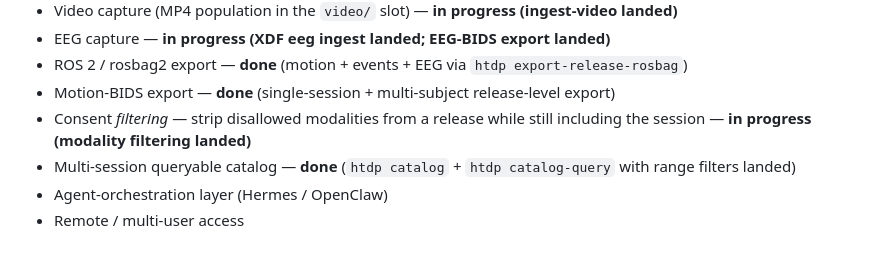
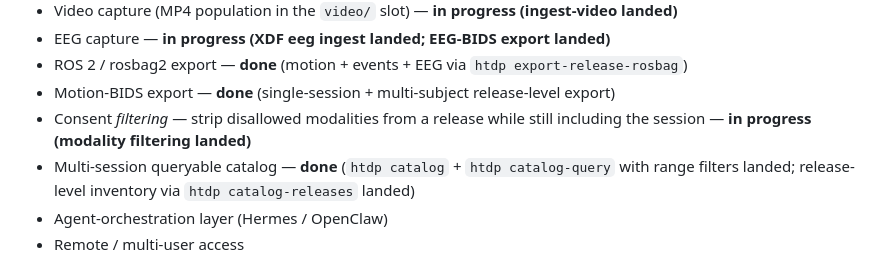
Before and after one commit to alex-lemberger/human-task-dataset-pipeline, a Markdown page: docs/ROADMAP.md, the part around the change. Rendered like a GitHub page.

```diff
--- a/docs/ROADMAP.md
+++ b/docs/ROADMAP.md
@@ -33,7 +33,7 @@ The first milestone proves the *factory* works before any hardware exists.
 - ROS 2 / rosbag2 export — **done** (motion + events + EEG via `htdp export-release-rosbag`)
 - Motion-BIDS export — **done** (single-session + multi-subject release-level export)
 - Consent *filtering* — strip disallowed modalities from a release while still including the session — **in progress (modality filtering landed)**
-- Multi-session queryable catalog — **done** (`htdp catalog` + `htdp catalog-query` with range filters landed)
+- Multi-session queryable catalog — **done** (`htdp catalog` + `htdp catalog-query` with range filters landed; release-level inventory via `htdp catalog-releases` landed)
 - Agent-orchestration layer (Hermes / OpenClaw)
 - Remote / multi-user access
 
```
Also changed, not shown: AGENTS.md (+1 -0 lines), docs/ARCHITECTURE.md (+5 -0 lines).
